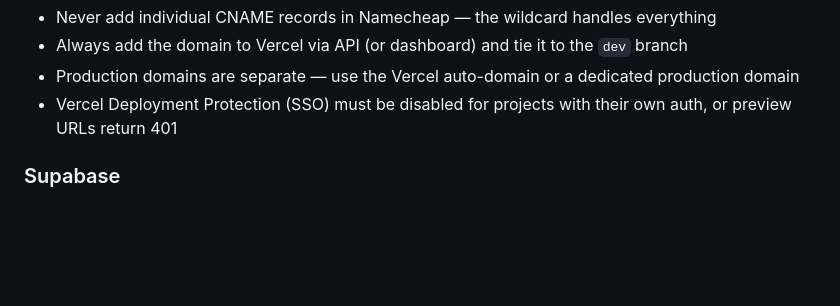
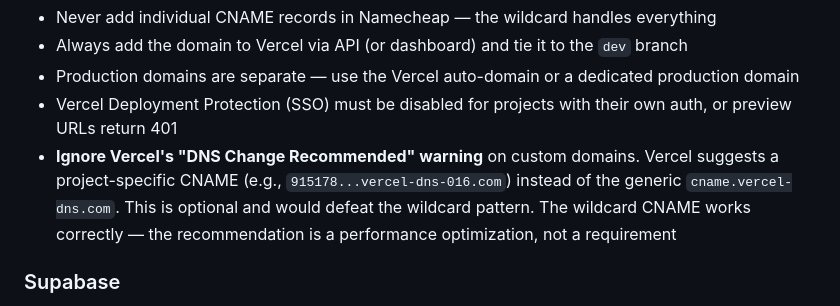
Before and after one commit to NexusBlueDev/nexusblue-application-templates, a Markdown page: claude/CLAUDE.md, the part around the change. Drawn GitHub-style; blank space fills up the shorter version.

Commit message:
docs: add rule to ignore Vercel DNS Change Recommended warning
Wildcard CNAME works correctly — Vercel's per-project CNAME suggestion
would defeat the wildcard pattern and is not required.

Co-Authored-By: Claude Opus 4.6 <noreply@anthropic.com>

```diff
--- a/claude/CLAUDE.md
+++ b/claude/CLAUDE.md
@@ -499,6 +499,7 @@ desktop.ini
 - Always add the domain to Vercel via API (or dashboard) and tie it to the `dev` branch
 - Production domains are separate — use the Vercel auto-domain or a dedicated production domain
 - Vercel Deployment Protection (SSO) must be disabled for projects with their own auth, or preview URLs return 401
+- **Ignore Vercel's "DNS Change Recommended" warning** on custom domains. Vercel suggests a project-specific CNAME (e.g., `915178...vercel-dns-016.com`) instead of the generic `cname.vercel-dns.com`. This is optional and would defeat the wildcard pattern. The wildcard CNAME works correctly — the recommendation is a performance optimization, not a requirement
 
 ### Supabase
 - **Edge Functions require explicit deployment** — `npx supabase functions deploy [name] --no-verify-jwt --project-ref [ref]`.
```
